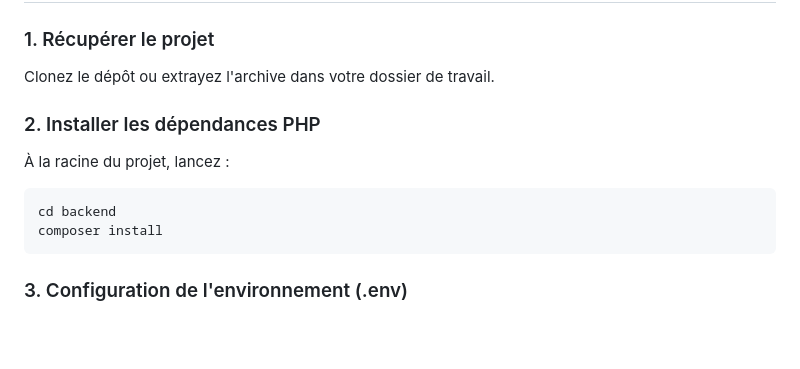
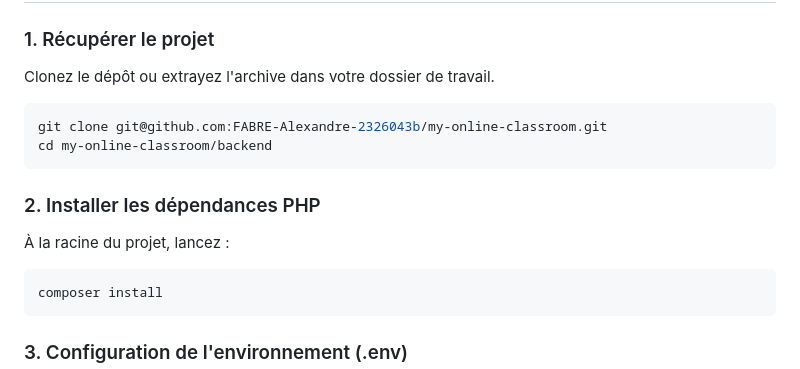
Before and after one commit to FABRE-Alexandre-2326043b/my-online-classroom, a Markdown page: README.md, the part around the change. GitHub-like rendering; blank space fills up the shorter version.

Commit message:
Update installation instructions in README
Added instructions for cloning the repository.

````diff
--- a/README.md
+++ b/README.md
@@ -18,11 +18,14 @@ Avant de commencer, assurez-vous d'avoir installé :
 
 ### 1. Récupérer le projet
 Clonez le dépôt ou extrayez l'archive dans votre dossier de travail.
+```bash
+git clone git@github.com:FABRE-Alexandre-2326043b/my-online-classroom.git
+cd my-online-classroom/backend
+```
 
 ### 2. Installer les dépendances PHP
 À la racine du projet, lancez :
 ```bash
-cd backend
 composer install
 ```
 
````
